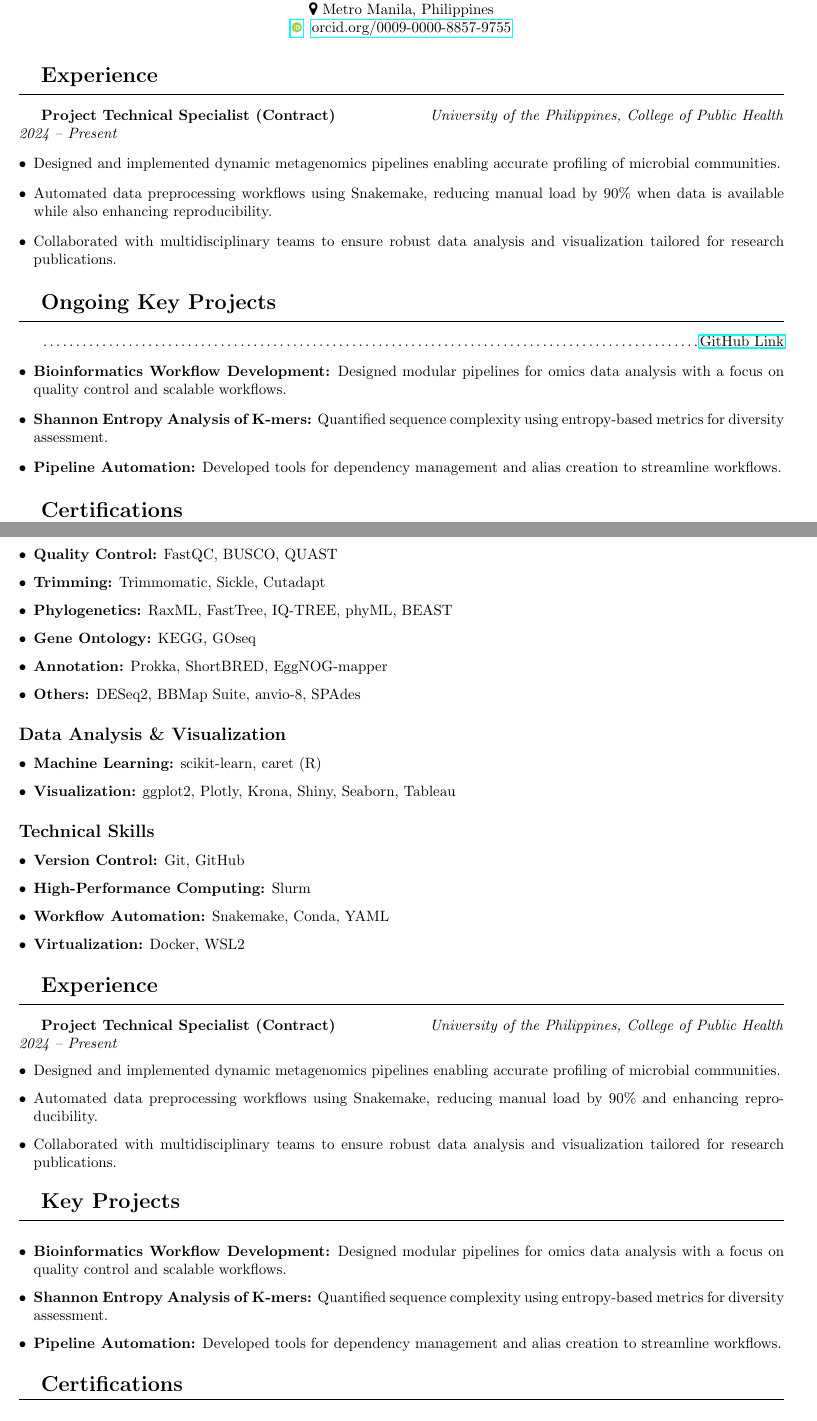
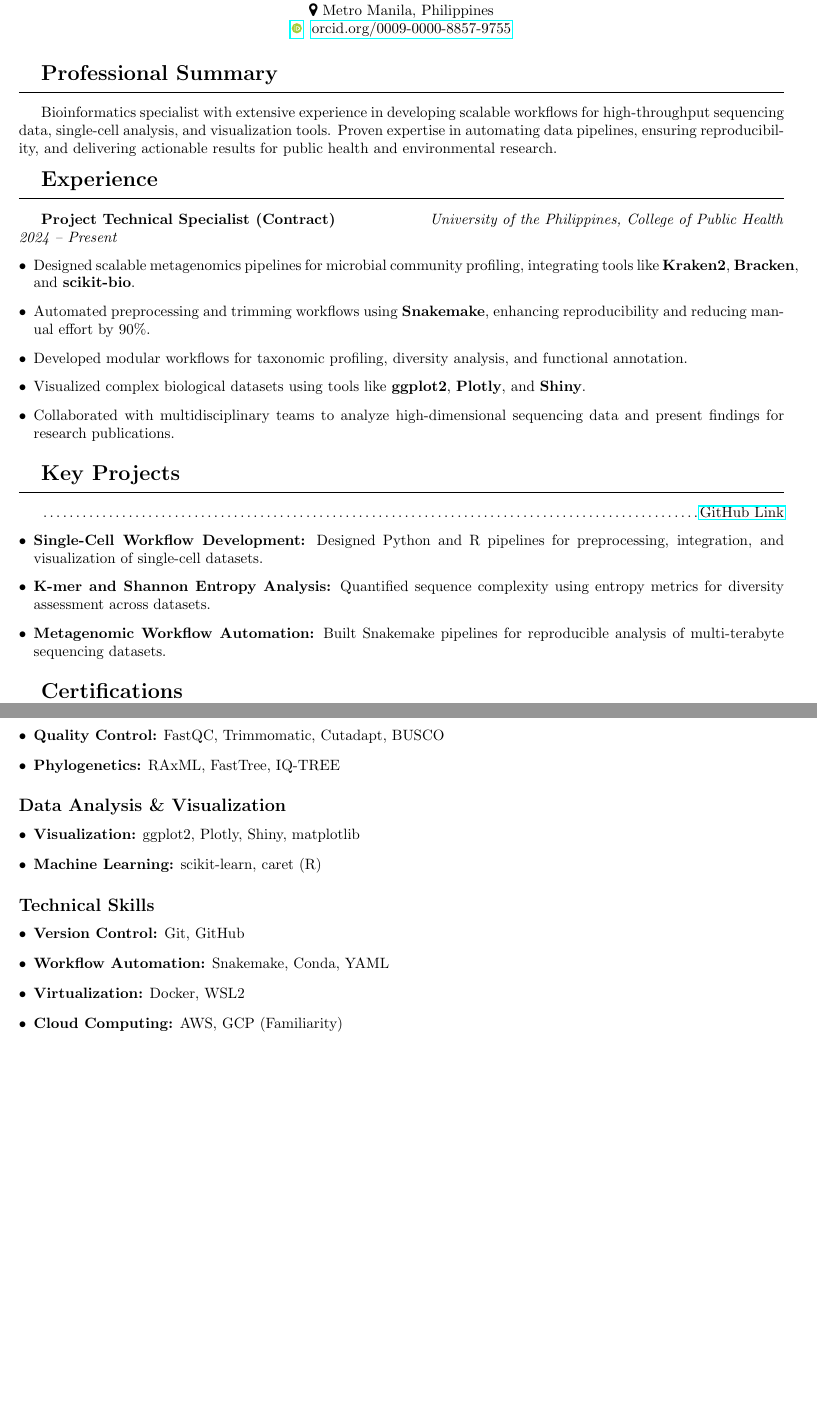
Before and after one commit to GABallena/Hunting, a LaTeX CV (resume.tex): two parts of pages 1 and 2 of 2, joined at a grey line, cut so that both start at the same text, the shorter picture padded with empty space. Compiled offline with pdfLaTeX.

Commit message:
Automated commit on 2024-11-18 12:34:56

```diff
--- a/resume.tex
+++ b/resume.tex
@@ -23,25 +22,29 @@
 		\orcidlink{0009-0000-8857-9755} \ \href{https://orcid.org/0009-0000-8857-9755}{orcid.org/0009-0000-8857-9755}
 	\end{center}
 
-	% Education
+	% Professional Summary
+	\sectiontitle{Professional Summary}
+	Bioinformatics specialist with extensive experience in developing scalable workflows for high-throughput sequencing data, single-cell analysis, and visualization tools. Proven expertise in automating data pipelines, ensuring reproducibility, and delivering actionable results for public health and environmental research.
+
 	% Experience
 	\sectiontitle{Experience}
 
 	\textbf{Project Technical Specialist (Contract)} \hfill \textit{University of the Philippines, College of Public Health} \\
 	\textit{2024 – Present}
-\begin{itemize}[left=0pt]
-	\item Designed and implemented dynamic metagenomics pipelines enabling accurate profiling of microbial communities.
-	\item Automated data preprocessing workflows using Snakemake, reducing manual load by 90\% when data is available while also enhancing reproducibility.
-	\item Collaborated with multidisciplinary teams to ensure robust data analysis and visualization tailored for research publications.
-\end{itemize}
+	\begin{itemize}[left=0pt]
+		\item Designed scalable metagenomics pipelines for microbial community profiling, integrating tools like \textbf{Kraken2}, \textbf{Bracken}, and \textbf{scikit-bio}.
+		\item Automated preprocessing and trimming workflows using \textbf{Snakemake}, enhancing reproducibility and reducing manual effort by 90\%.
+		\item Developed modular workflows for taxonomic profiling, diversity analysis, and functional annotation.
+		\item Visualized complex biological datasets using tools like \textbf{ggplot2}, \textbf{Plotly}, and \textbf{Shiny}.
+		\item Collaborated with multidisciplinary teams to analyze high-dimensional sequencing data and present findings for research publications.
+	\end{itemize}
 
-
-	% Projects
-	\sectiontitle{Ongoing Key Projects} \dotfill \href{https://github.com/GABallena}{GitHub Link}
+	% Key Projects
+	\sectiontitle{Key Projects} \dotfill \href{https://github.com/GABallena}{GitHub Link}
 	\begin{itemize}[left=0pt]
-		\item \textbf{Bioinformatics Workflow Development:} Designed modular pipelines for omics data analysis with a focus on quality control and scalable workflows.
-		\item \textbf{Shannon Entropy Analysis of K-mers:} Quantified sequence complexity using entropy-based metrics for diversity assessment.
-		\item \textbf{Pipeline Automation:} Developed tools for dependency management and alias creation to streamline workflows.
+		\item \textbf{Single-Cell Workflow Development:} Designed Python and R pipelines for preprocessing, integration, and visualization of single-cell datasets.
+		\item \textbf{K-mer and Shannon Entropy Analysis:} Quantified sequence complexity using entropy metrics for diversity assessment across datasets.
+		\item \textbf{Metagenomic Workflow Automation:} Built Snakemake pipelines for reproducible analysis of multi-terabyte sequencing datasets.
 	\end{itemize}
 
 	% Certifications
@@ -77,43 +80,18 @@
-		\item \textbf{Quality Control:} FastQC, BUSCO, QUAST
-		\item \textbf{Trimming:} Trimmomatic, Sickle, Cutadapt
-		\item \textbf{Phylogenetics:} RaxML, FastTree, IQ-TREE, phyML, BEAST
-		\item \textbf{Gene Ontology:} KEGG, GOseq
-		\item \textbf{Annotation:} Prokka, ShortBRED, EggNOG-mapper
-		\item \textbf{Others:} DESeq2, BBMap Suite, anvio-8, SPAdes
+		\item \textbf{Assembly and Binning:} MEGAHIT, MetaWRAP, CheckM
+		\item \textbf{Annotation:} Prokka, EggNOG-mapper, KEGG
+		\item \textbf{Quality Control:} FastQC, Trimmomatic, Cutadapt, BUSCO
+		\item \textbf{Phylogenetics:} RAxML, FastTree, IQ-TREE
 	\end{itemize}
 
 	\subsection*{Data Analysis \& Visualization}
 	\begin{itemize}[left=0pt]
+		\item \textbf{Visualization:} ggplot2, Plotly, Shiny, matplotlib
 		\item \textbf{Machine Learning:} scikit-learn, caret (R)
-		\item \textbf{Visualization:} ggplot2, Plotly, Krona, Shiny, Seaborn, Tableau
 	\end{itemize}
 
 	\subsection*{Technical Skills}
 	\begin{itemize}[left=0pt]
 		\item \textbf{Version Control:} Git, GitHub
-		\item \textbf{High-Performance Computing:} Slurm
 		\item \textbf{Workflow Automation:} Snakemake, Conda, YAML
 		\item \textbf{Virtualization:} Docker, WSL2
-	\end{itemize}
-
-	% Experience
-	\sectiontitle{Experience}
-
-	\textbf{Project Technical Specialist (Contract)} \hfill \textit{University of the Philippines, College of Public Health} \\
-	\textit{2024 – Present}
-	\begin{itemize}[left=0pt]
-		\item Designed and implemented dynamic metagenomics pipelines enabling accurate profiling of microbial communities.
-		\item Automated data preprocessing workflows using Snakemake, reducing manual load by 90\% and enhancing reproducibility.
-		\item Collaborated with multidisciplinary teams to ensure robust data analysis and visualization tailored for research publications.
-	\end{itemize}
-
-	% Projects
-	\sectiontitle{Key Projects}
-	\begin{itemize}[left=0pt]
-		\item \textbf{Bioinformatics Workflow Development:} Designed modular pipelines for omics data analysis with a focus on quality control and scalable workflows.
-		\item \textbf{Shannon Entropy Analysis of K-mers:} Quantified sequence complexity using entropy-based metrics for diversity assessment.
-		\item \textbf{Pipeline Automation:} Developed tools for dependency management and alias creation to streamline workflows.
-	\end{itemize}
-
-	% Certifications
-	\sectiontitle{Certifications}
+		\item \textbf{Cloud Computing:} AWS, GCP (Familiarity)
```
Also changed, not shown: CV.pdf, resume.pdf, resume.tex (15 more changed lines).
